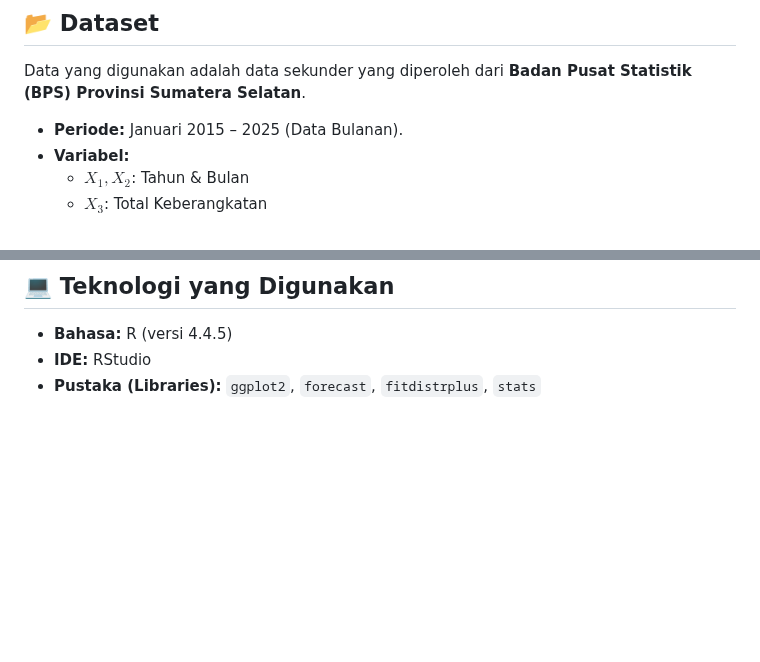
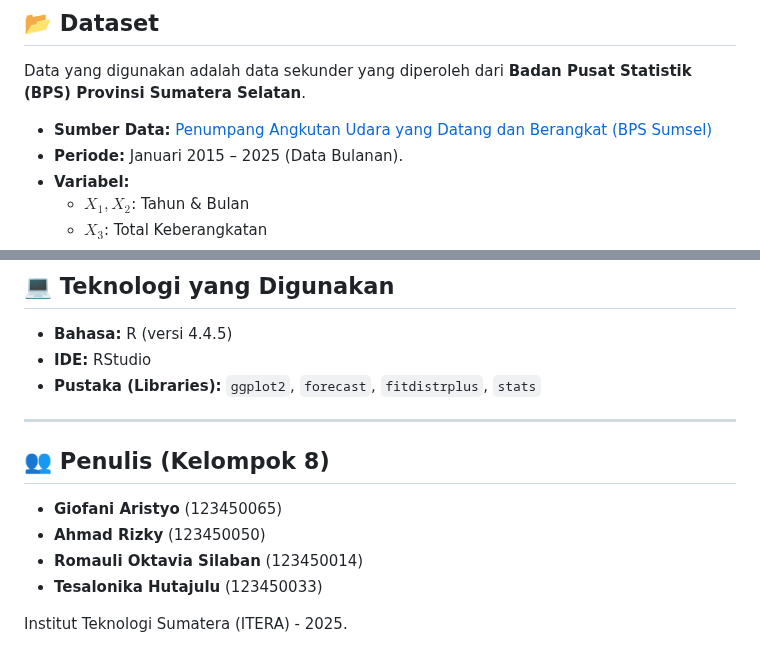
Before and after one commit to sains-data/TUGAS-BESAR-KOMSTAT-RC-KELOMPOK-8, a Markdown page: README.md, 2 parts joined by grey strips. Rendered like a GitHub page; blank space fills up the shorter version.

Commit message:
Update README with data source and authors
Added data source and authors to the README.

```diff
--- a/README.md
+++ b/README.md
@@ -21,6 +21,8 @@ Kami mengimplementasikan dan membandingkan tiga algoritma Pembangkit Bilangan Ac
 
 ## 📂 Dataset
 Data yang digunakan adalah data sekunder yang diperoleh dari **Badan Pusat Statistik (BPS) Provinsi Sumatera Selatan**.
+
+* **Sumber Data:** [Penumpang Angkutan Udara yang Datang dan Berangkat (BPS Sumsel)](https://sumsel.bps.go.id/id/statistics-table/2/ODI0IzI=/penumpang-angkutan-udara-yang-datang-dan-berangkat.html)
 * **Periode:** Januari 2015 – 2025 (Data Bulanan).
 * **Variabel:**
     * $X_1, X_2$: Tahun & Bulan
@@ -68,3 +70,13 @@ Berdasarkan simulasi dengan $N=10.000$ sampel:
 * **Bahasa:** R (versi 4.4.5)
 * **IDE:** RStudio
 * **Pustaka (Libraries):** `ggplot2`, `forecast`, `fitdistrplus`, `stats`
+
+---
+
+## 👥 Penulis (Kelompok 8)
+* **Giofani Aristyo** (123450065)
+* **Ahmad Rizky** (123450050)
+* **Romauli Oktavia Silaban** (123450014)
+* **Tesalonika Hutajulu** (123450033)
+
+Institut Teknologi Sumatera (ITERA) - 2025.
```
